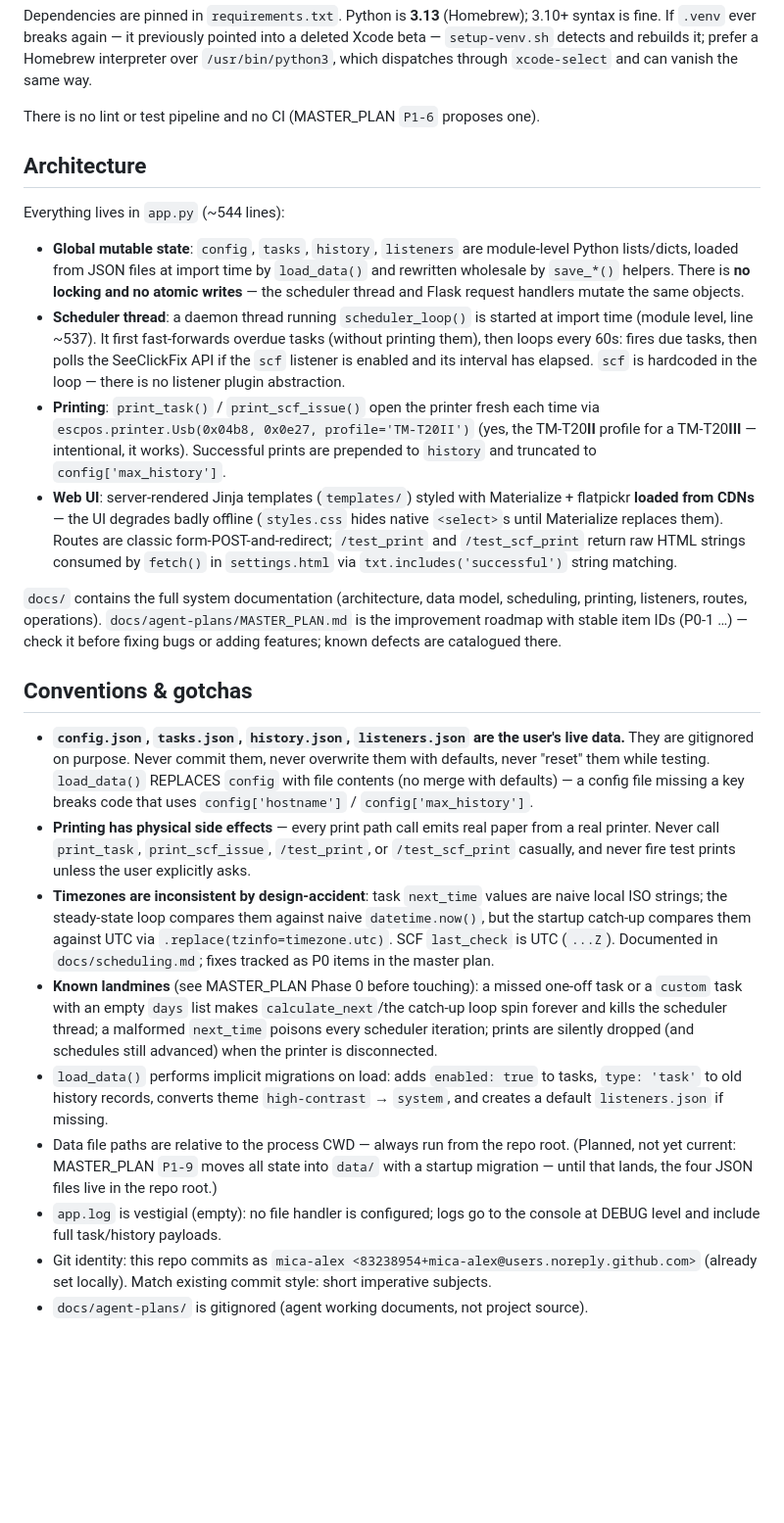
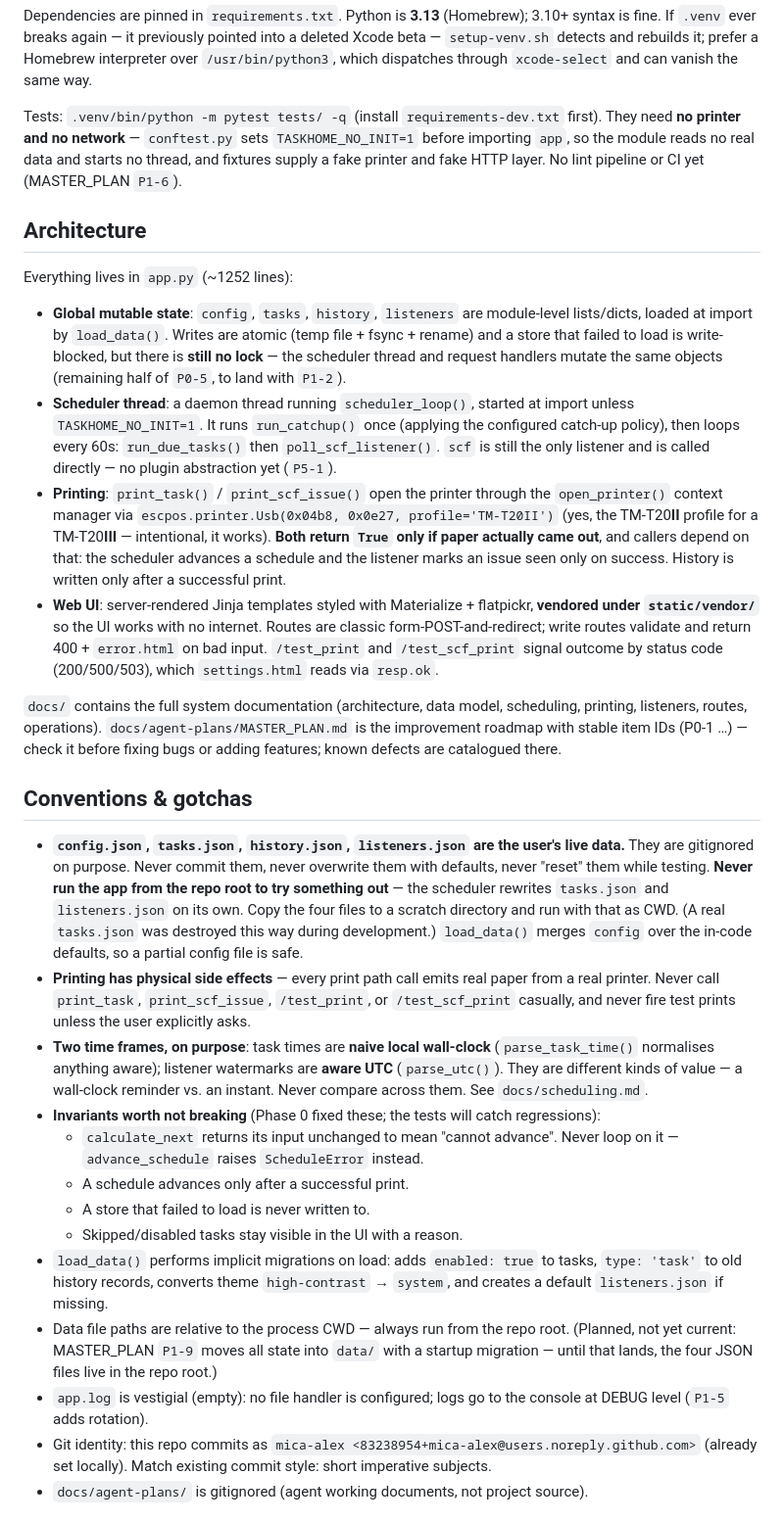
Before and after one commit to mica-alex/TaskHome, a Markdown page: CLAUDE.md, the part around one of its changes. Shown at 98% size. GitHub-like rendering; blank space fills up the shorter version.

Commit message:
Update CLAUDE.md for post-Phase-0 behavior
Its "known landmines" section listed bugs that are now fixed, and described
config replacement, CDN assets, and silently-dropped prints as current. Replaces
those with the invariants a future agent should avoid breaking, and adds the
testing commands and file map entries.

Adds an explicit warning that cost real data during this work: never run the
app from the repo root to try something out, because the scheduler rewrites
tasks.json and listeners.json on its own. Copy the data files to a scratch
directory and run with that as CWD.

Co-Authored-By: Claude Opus 5 (1M context) <noreply@anthropic.com>
Claude-Session: https://claude.ai/code/session_019oK1oqR1ZZu4ks7C9WTsBp

```diff
--- a/CLAUDE.md
+++ b/CLAUDE.md
@@ -23,28 +23,32 @@ Serves on `0.0.0.0:5000` by default. Override with `TASKHOME_HOST` / `TASKHOME_P
 
 Dependencies are pinned in `requirements.txt`. Python is **3.13** (Homebrew); 3.10+ syntax is fine. If `.venv` ever breaks again — it previously pointed into a deleted Xcode beta — `setup-venv.sh` detects and rebuilds it; prefer a Homebrew interpreter over `/usr/bin/python3`, which dispatches through `xcode-select` and can vanish the same way.
 
-There is no lint or test pipeline and no CI (MASTER_PLAN `P1-6` proposes one).
+Tests: `.venv/bin/python -m pytest tests/ -q` (install `requirements-dev.txt` first). They need **no printer and no network** — `conftest.py` sets `TASKHOME_NO_INIT=1` before importing `app`, so the module reads no real data and starts no thread, and fixtures supply a fake printer and fake HTTP layer. No lint pipeline or CI yet (MASTER_PLAN `P1-6`).
 
 ## Architecture
 
-Everything lives in `app.py` (~544 lines):
+Everything lives in `app.py` (~1252 lines):
 
-- **Global mutable state**: `config`, `tasks`, `history`, `listeners` are module-level Python lists/dicts, loaded from JSON files at import time by `load_data()` and rewritten wholesale by `save_*()` helpers. There is **no locking and no atomic writes** — the scheduler thread and Flask request handlers mutate the same objects.
-- **Scheduler thread**: a daemon thread running `scheduler_loop()` is started at import time (module level, line ~537). It first fast-forwards overdue tasks (without printing them), then loops every 60s: fires due tasks, then polls the SeeClickFix API if the `scf` listener is enabled and its interval has elapsed. `scf` is hardcoded in the loop — there is no listener plugin abstraction.
-- **Printing**: `print_task()` / `print_scf_issue()` open the printer fresh each time via `escpos.printer.Usb(0x04b8, 0x0e27, profile='TM-T20II')` (yes, the TM-T20**II** profile for a TM-T20**III** — intentional, it works). Successful prints are prepended to `history` and truncated to `config['max_history']`.
-- **Web UI**: server-rendered Jinja templates (`templates/`) styled with Materialize + flatpickr **loaded from CDNs** — the UI degrades badly offline (`styles.css` hides native `<select>`s until Materialize replaces them). Routes are classic form-POST-and-redirect; `/test_print` and `/test_scf_print` return raw HTML strings consumed by `fetch()` in `settings.html` via `txt.includes('successful')` string matching.
+- **Global mutable state**: `config`, `tasks`, `history`, `listeners` are module-level lists/dicts, loaded at import by `load_data()`. Writes are atomic (temp file + fsync + rename) and a store that failed to load is write-blocked, but there is **still no lock** — the scheduler thread and request handlers mutate the same objects (remaining half of `P0-5`, to land with `P1-2`).
+- **Scheduler thread**: a daemon thread running `scheduler_loop()`, started at import unless `TASKHOME_NO_INIT=1`. It runs `run_catchup()` once (applying the configured catch-up policy), then loops every 60s: `run_due_tasks()` then `poll_scf_listener()`. `scf` is still the only listener and is called directly — no plugin abstraction yet (`P5-1`).
+- **Printing**: `print_task()` / `print_scf_issue()` open the printer through the `open_printer()` context manager via `escpos.printer.Usb(0x04b8, 0x0e27, profile='TM-T20II')` (yes, the TM-T20**II** profile for a TM-T20**III** — intentional, it works). **Both return `True` only if paper actually came out**, and callers depend on that: the scheduler advances a schedule and the listener marks an issue seen only on success. History is written only after a successful print.
+- **Web UI**: server-rendered Jinja templates styled with Materialize + flatpickr, **vendored under `static/vendor/`** so the UI works with no internet. Routes are classic form-POST-and-redirect; write routes validate and return 400 + `error.html` on bad input. `/test_print` and `/test_scf_print` signal outcome by status code (200/500/503), which `settings.html` reads via `resp.ok`.
 
 `docs/` contains the full system documentation (architecture, data model, scheduling, printing, listeners, routes, operations). `docs/agent-plans/MASTER_PLAN.md` is the improvement roadmap with stable item IDs (P0-1 …) — check it before fixing bugs or adding features; known defects are catalogued there.
 
 ## Conventions & gotchas
 
-- **`config.json`, `tasks.json`, `history.json`, `listeners.json` are the user's live data.** They are gitignored on purpose. Never commit them, never overwrite them with defaults, never "reset" them while testing. `load_data()` REPLACES `config` with file contents (no merge with defaults) — a config file missing a key breaks code that uses `config['hostname']` / `config['max_history']`.
+- **`config.json`, `tasks.json`, `history.json`, `listeners.json` are the user's live data.** They are gitignored on purpose. Never commit them, never overwrite them with defaults, never "reset" them while testing. **Never run the app from the repo root to try something out** — the scheduler rewrites `tasks.json` and `listeners.json` on its own. Copy the four files to a scratch directory and run with that as CWD. (A real `tasks.json` was destroyed this way during development.) `load_data()` merges `config` over the in-code defaults, so a partial config file is safe.
 - **Printing has physical side effects** — every print path call emits real paper from a real printer. Never call `print_task`, `print_scf_issue`, `/test_print`, or `/test_scf_print` casually, and never fire test prints unless the user explicitly asks.
-- **Timezones are inconsistent by design-accident**: task `next_time` values are naive local ISO strings; the steady-state loop compares them against naive `datetime.now()`, but the startup catch-up compares them against UTC via `.replace(tzinfo=timezone.utc)`. SCF `last_check` is UTC (`...Z`). Documented in `docs/scheduling.md`; fixes tracked as P0 items in the master plan.
-- **Known landmines** (see MASTER_PLAN Phase 0 before touching): a missed one-off task or a `custom` task with an empty `days` list makes `calculate_next`/the catch-up loop spin forever and kills the scheduler thread; a malformed `next_time` poisons every scheduler iteration; prints are silently dropped (and schedules still advanced) when the printer is disconnected.
+- **Two time frames, on purpose**: task times are **naive local wall-clock** (`parse_task_time()` normalises anything aware); listener watermarks are **aware UTC** (`parse_utc()`). They are different kinds of value — a wall-clock reminder vs. an instant. Never compare across them. See `docs/scheduling.md`.
+- **Invariants worth not breaking** (Phase 0 fixed these; the tests will catch regressions):
+  - `calculate_next` returns its input unchanged to mean "cannot advance". Never loop on it — `advance_schedule` raises `ScheduleError` instead.
+  - A schedule advances only after a successful print.
+  - A store that failed to load is never written to.
+  - Skipped/disabled tasks stay visible in the UI with a reason.
 - `load_data()` performs implicit migrations on load: adds `enabled: true` to tasks, `type: 'task'` to old history records, converts theme `high-contrast` → `system`, and creates a default `listeners.json` if missing.
 - Data file paths are relative to the process CWD — always run from the repo root. (Planned, not yet current: MASTER_PLAN `P1-9` moves all state into `data/` with a startup migration — until that lands, the four JSON files live in the repo root.)
-- `app.log` is vestigial (empty): no file handler is configured; logs go to the console at DEBUG level and include full task/history payloads.
+- `app.log` is vestigial (empty): no file handler is configured; logs go to the console at DEBUG level (`P1-5` adds rotation).
 - Git identity: this repo commits as `mica-alex <83238954+mica-alex@users.noreply.github.com>` (already set locally). Match existing commit style: short imperative subjects.
 - `docs/agent-plans/` is gitignored (agent working documents, not project source).
 
```
Also changed, not shown: other parts of CLAUDE.md (+5 -0 lines).
